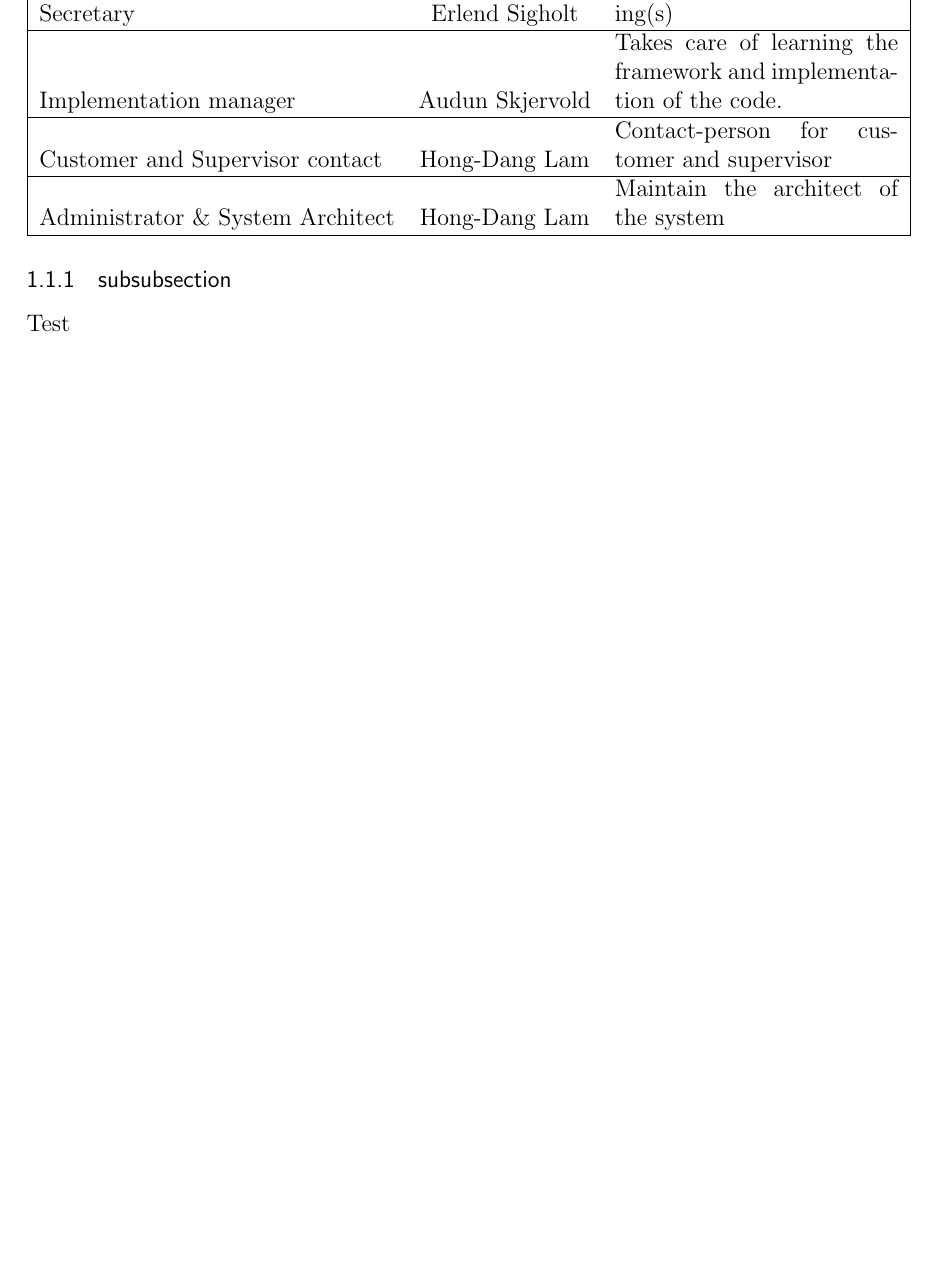
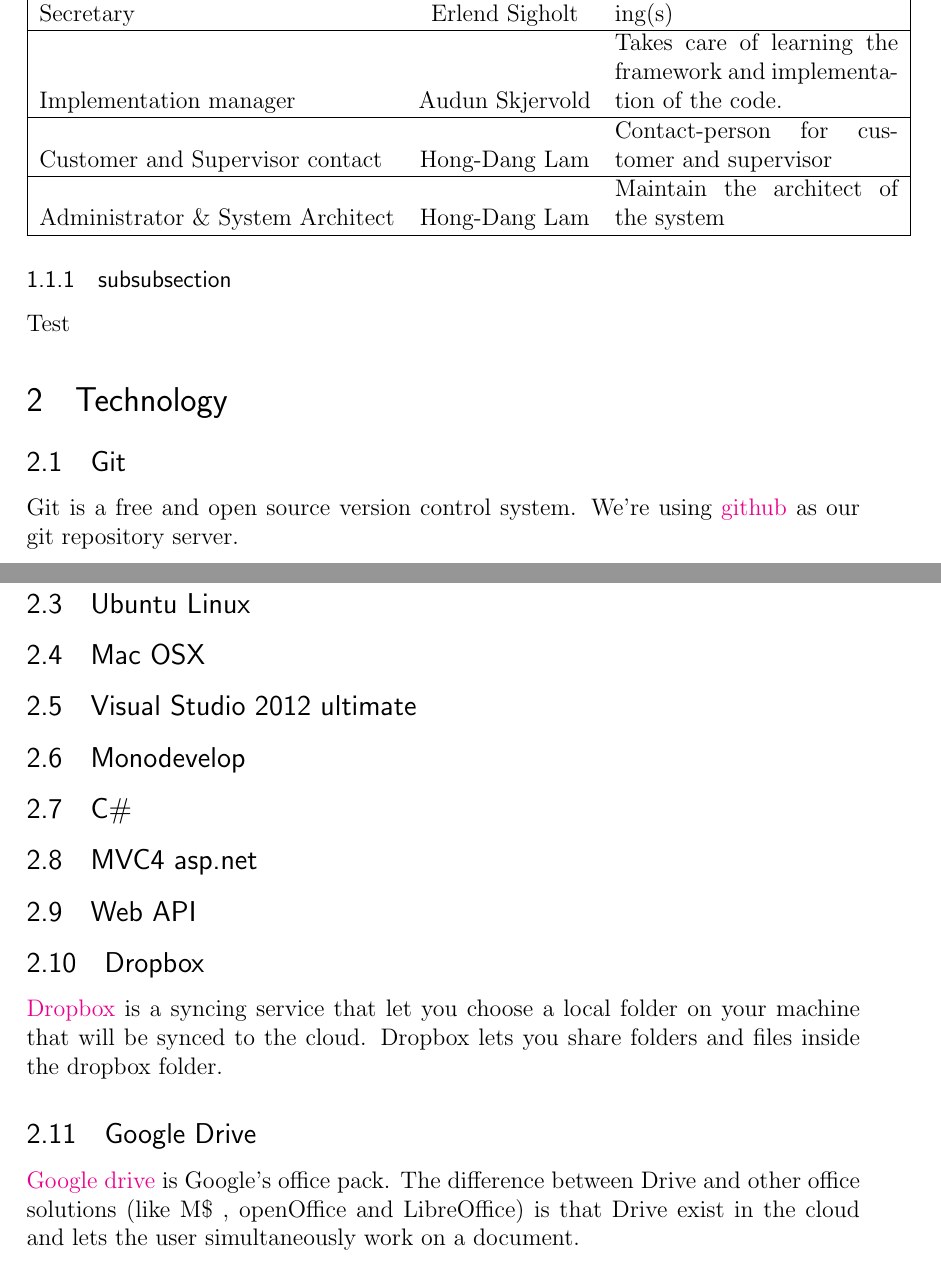
Before and after one commit to hdlam91/kpro, a LaTeX paper (report/kpro.tex): part of page 5 of 5 before the commit and two parts of pages 5 and 6 of 6 after it, the two joined at a grey line, cut so that both start at the same text, the shorter picture padded with empty space. Compiled offline with pdfLaTeX.

Commit message:
added some technology and tools to the final report

```diff
--- a/report/kpro.tex
+++ b/report/kpro.tex
@@ -88,4 +88,20 @@
 \subsubsection{subsubsection}
 Test
 
+
+\section{Technology}
+\subsection{Git}
+Git is a free and open source version control system. We're using \href{http://www.github.com}{github} as our git repository server.
+\subsection{Windows 7, 8}
+\subsection{Ubuntu Linux}
+\subsection{Mac OSX}
+\subsection{Visual Studio 2012 ultimate}
+\subsection{Monodevelop}
+\subsection{C\#}
+\subsection{MVC4 asp.net}
+\subsection{Web API}
+\subsection{Dropbox}
+\href{http://www.dropbox.com}{Dropbox} is a syncing service that let you choose a local folder on your machine that will be synced to the cloud. Dropbox lets you share folders and files inside the dropbox folder.
+\subsection{Google Drive}
+\href{https://drive.google.com/}{Google drive} is Google's office pack. The difference between Drive and other office solutions (like M\$ , openOffice and LibreOffice) is that Drive exist in the cloud and lets the user simultaneously work on a document.
 \end{document}
```
